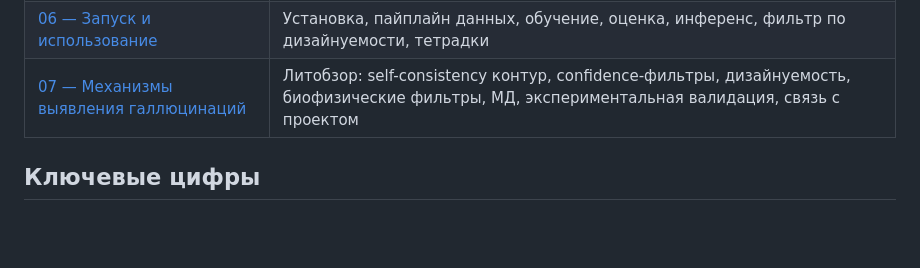
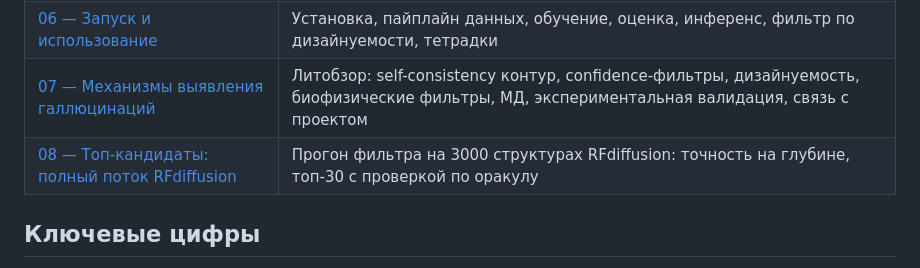
Before and after one commit to daghotur/bbvalidator, a Markdown page: docs/README.md, the part around the change. Drawn GitHub-style; blank space fills up the shorter version.

Commit message:
топ-кандидаты по полному потоку RFdiffusion

```diff
--- a/docs/README.md
+++ b/docs/README.md
@@ -11,6 +11,7 @@
 | [05 — Эксперименты и результаты](05-eksperimenty-i-rezultaty.md) | Test-метрики трёх архитектур, per-strategy разбор, OOD-валидация (MotifBench + scRMSD), кейс fadiff |
 | [06 — Запуск и использование](06-zapusk-i-ispolzovanie.md) | Установка, пайплайн данных, обучение, оценка, инференс, фильтр по дизайнуемости, тетрадки |
 | [07 — Механизмы выявления галлюцинаций](07-obzor-detektsii-gallyutsinatsiy.md) | Литобзор: self-consistency контур, confidence-фильтры, дизайнуемость, биофизические фильтры, МД, экспериментальная валидация, связь с проектом |
+| [08 — Топ-кандидаты: полный поток RFdiffusion](08-top-kandidaty-rfdiffusion.md) | Прогон фильтра на 3000 структурах RFdiffusion: точность на глубине, топ-30 с проверкой по оракулу |
 
 ## Ключевые цифры
 
```
Also changed, not shown: docs/08-top-kandidaty-rfdiffusion.md (added, +68 -0 lines).
